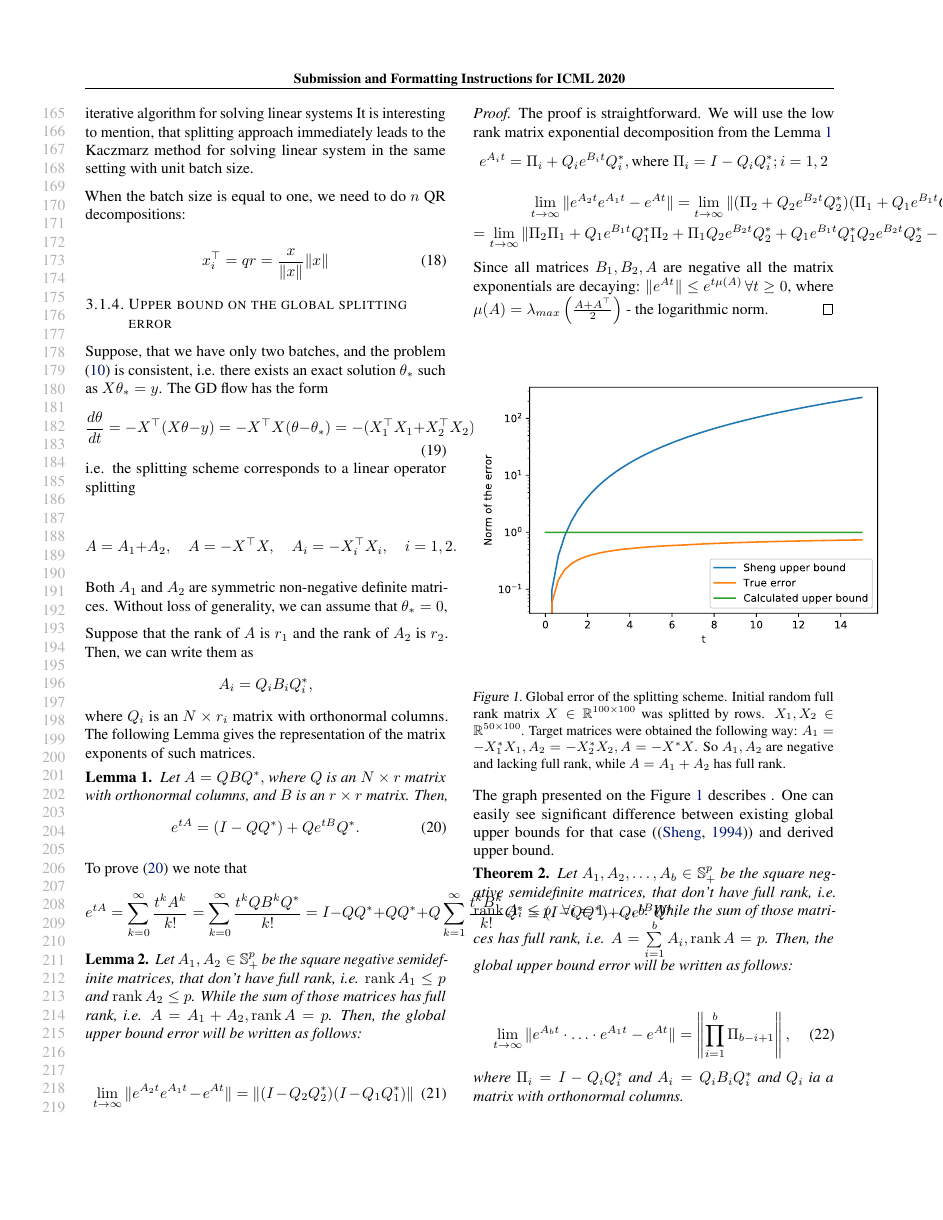
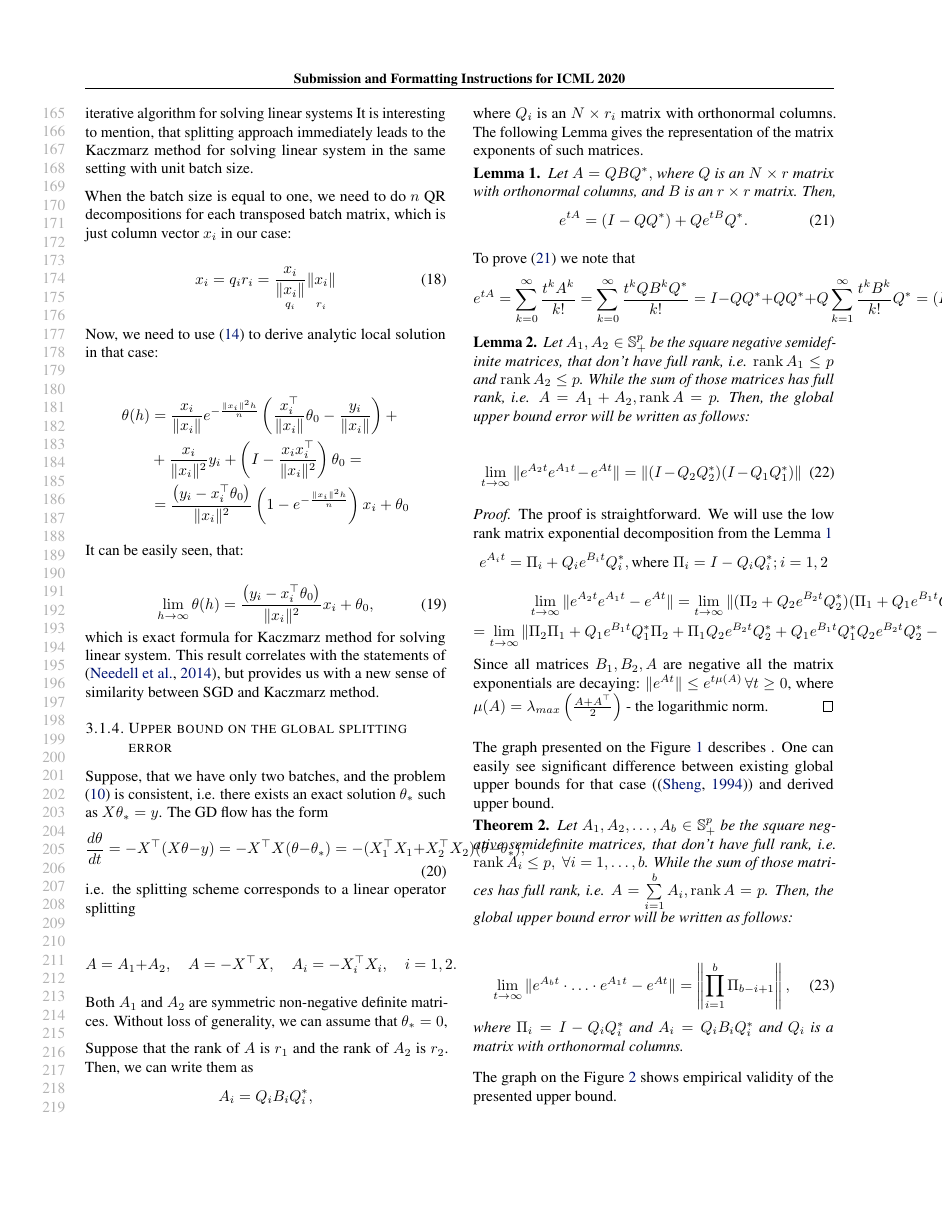
Before and after one commit to MerkulovDaniil/split-sgd, a LaTeX paper (Draft/main.tex): page 4 of 8. Compiled offline with pdfLaTeX.

Commit message:
add: kaczmarz limit section

```diff
--- a/Draft/main.tex
+++ b/Draft/main.tex
@@ -326,7 +326,24 @@ When the batch size is equal to one, we need to do $n$ QR decompositions:
 
 \begin{equation}
-x^\top_i = qr = \frac{x}{\|x\|} \|x\|
+x_i = q_i r_i = \underset{q_i }{\frac{x_i}{\|x_i\|}} \underset{r_i}{\vphantom{\frac{x_i}{\|x_i\|}} \|x_i\|}
 \end{equation}
+
+Now, we need to use \eqref{strang:LLS_local_solution_formula} to derive analytic local solution in that case:
+
+\begin{equation*}
+\begin{split}
+\theta(h) &= \frac{x_i}{\|x_i\|} e^{-\frac{\|x_i\|^2 h}{n}} \left( \frac{x_i^\top}{\|x_i\|} \theta_0 - \frac{y_i}{\|x_i\|}\right) + \\ &+ \frac{x_i}{\|x_i\|^2}y_i + \left(I - \frac{x_ix_i^\top}{\|x_i\|^2}\right)\theta_0 = \\
+&= \frac{\left(y_i - x_i^\top\theta_0 \right)}{\|x_i\|^2}  \left(1 - e^{-\frac{\|x_i\|^2 h}{n}}\right)x_i + \theta_0
+\end{split}
+\end{equation*}
+
+It can be easily seen, that:
+
+\begin{equation}
+\label{strang:splitting_limit_kaczmarz}
+\lim_{h \to \infty} \theta(h) = \frac{\left(y_i - x_i^\top\theta_0 \right)}{\|x_i\|^2} x_i + \theta_0,
+\end{equation}
+which is exact formula for Kaczmarz method for solving linear system. This result correlates with the statements of \cite{needell2014stochastic}, but provides us with a new sense of similarity between SGD and Kaczmarz method.
 
 \subsubsection{Upper bound on the global splitting error}
 
@@ -393,7 +410,7 @@ The graph presented on the Figure \ref{strang:fig:upper_bound_2} describes . One
 	\begin{equation}\label{strang:global_error_upper_bound}
 		\lim_{t \to \infty}\| e^{A_bt} \cdot \ldots \cdot e^{A_1t} - e^{At}\| = \left\|\prod\limits_{i=1}^b \Pi_{b-i+1}\right\|,
 	\end{equation}
-	where $\Pi_i = I - Q_iQ_i^*$ and $A_i = Q_iB_iQ_i^*$ and $Q_i$ ia a matrix with orthonormal columns.
+	where $\Pi_i = I - Q_iQ_i^*$ and $A_i = Q_iB_iQ_i^*$ and $Q_i$ is a matrix with orthonormal columns.
 \end{theorem}
 
 \begin{figure}[h!]
```
Also changed, not shown: Draft/biblio.bib (+8 -0 lines), Draft/main.pdf, Draft/main.tex (5 more changed lines).
